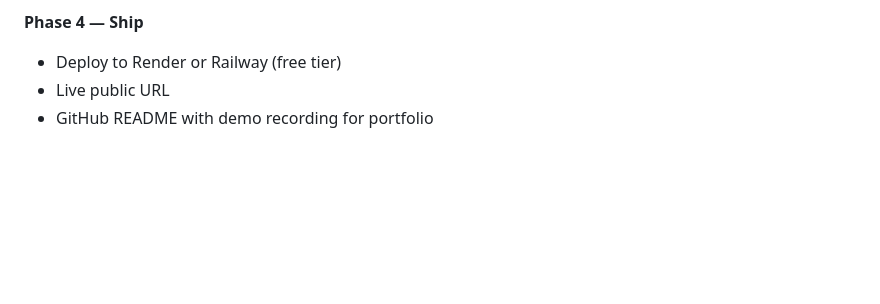
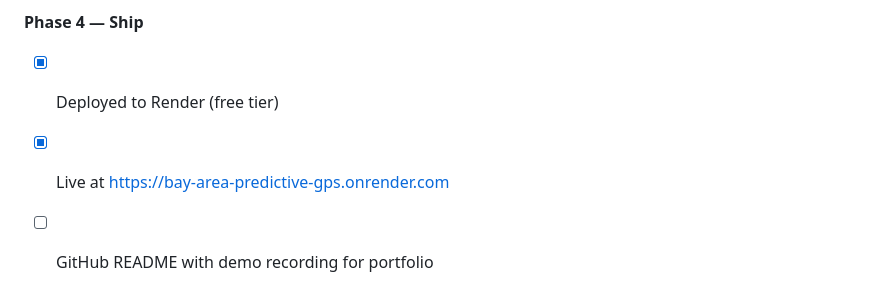
Before and after one commit to jayt431/bay-area-predictive-gps, a Markdown page: CLAUDE.md, the part around the change. GitHub-like rendering; blank space fills up the shorter version.

```diff
--- a/CLAUDE.md
+++ b/CLAUDE.md
@@ -71,6 +71,6 @@ Long-term goals:
 - Browser-accessible, screenshot/demo ready
 
 **Phase 4 — Ship**
-- Deploy to Render or Railway (free tier)
-- Live public URL
-- GitHub README with demo recording for portfolio
+- [x] Deployed to Render (free tier)
+- [x] Live at https://bay-area-predictive-gps.onrender.com
+- [ ] GitHub README with demo recording for portfolio
```
Also changed, not shown: README.md (+3 -1 lines).
